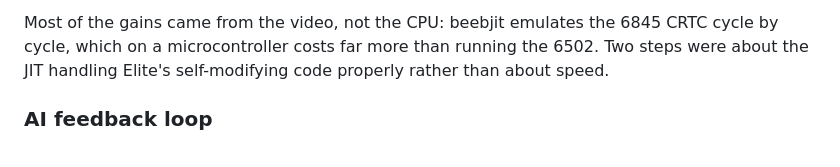
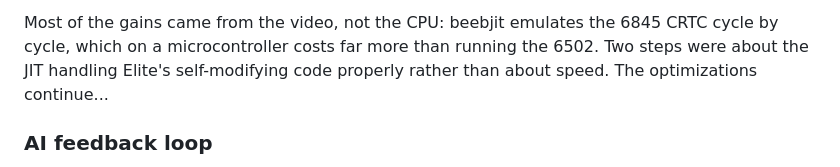
Before and after one commit to 8bitkick/rp2350-bbc-micro, a Markdown page: README.md, the part around the change. Rendered like a GitHub page.

```diff
--- a/README.md
+++ b/README.md
@@ -124,7 +124,7 @@ stretches weren't measured. (Before the JIT, beebjit's C interpreter ran the BAS
 
 Most of the gains came from the video, not the CPU: beebjit emulates the 6845 CRTC cycle by
 cycle, which on a microcontroller costs far more than running the 6502. Two steps were about the
-JIT handling Elite's self-modifying code properly rather than about speed.
+JIT handling Elite's self-modifying code properly rather than about speed. The optimizations continue...
 
 ### AI feedback loop
 
```
